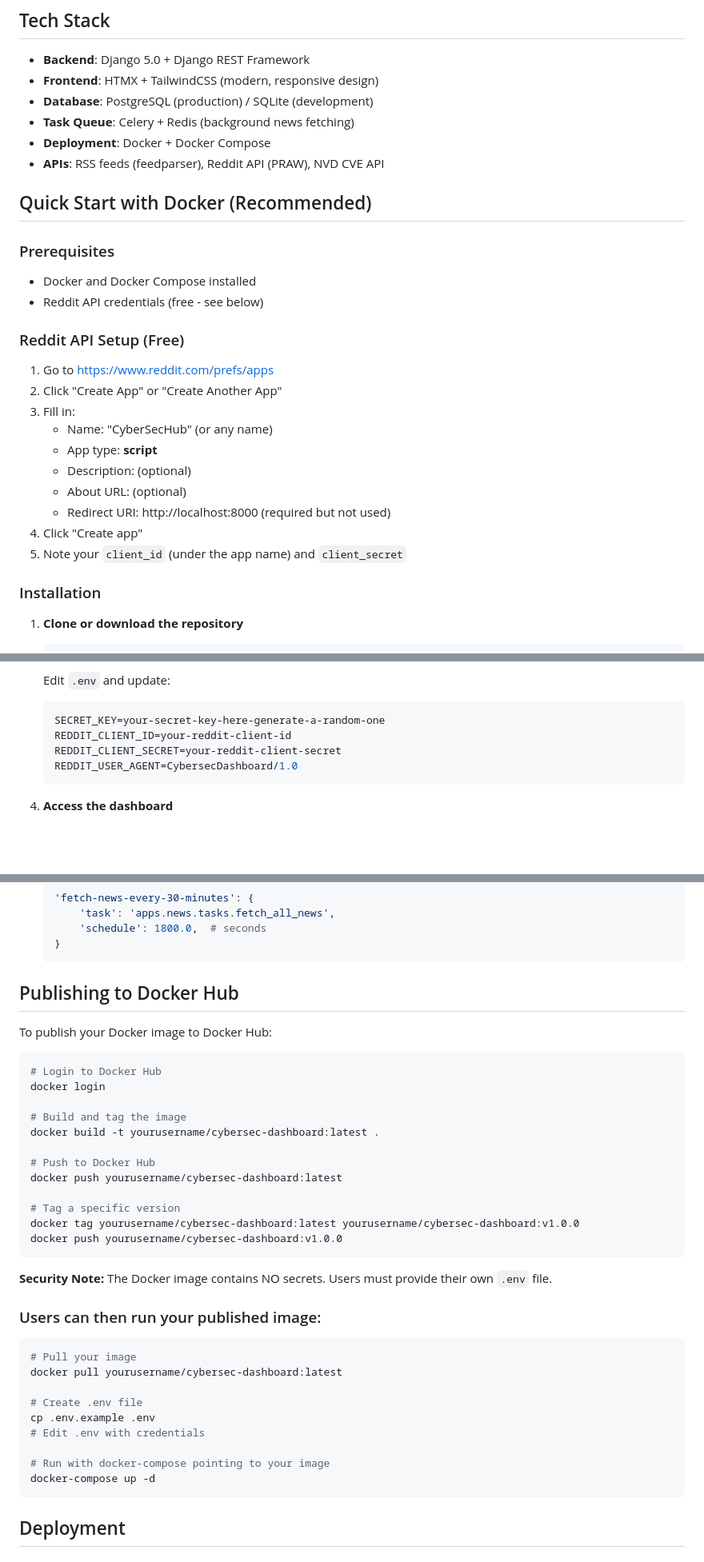
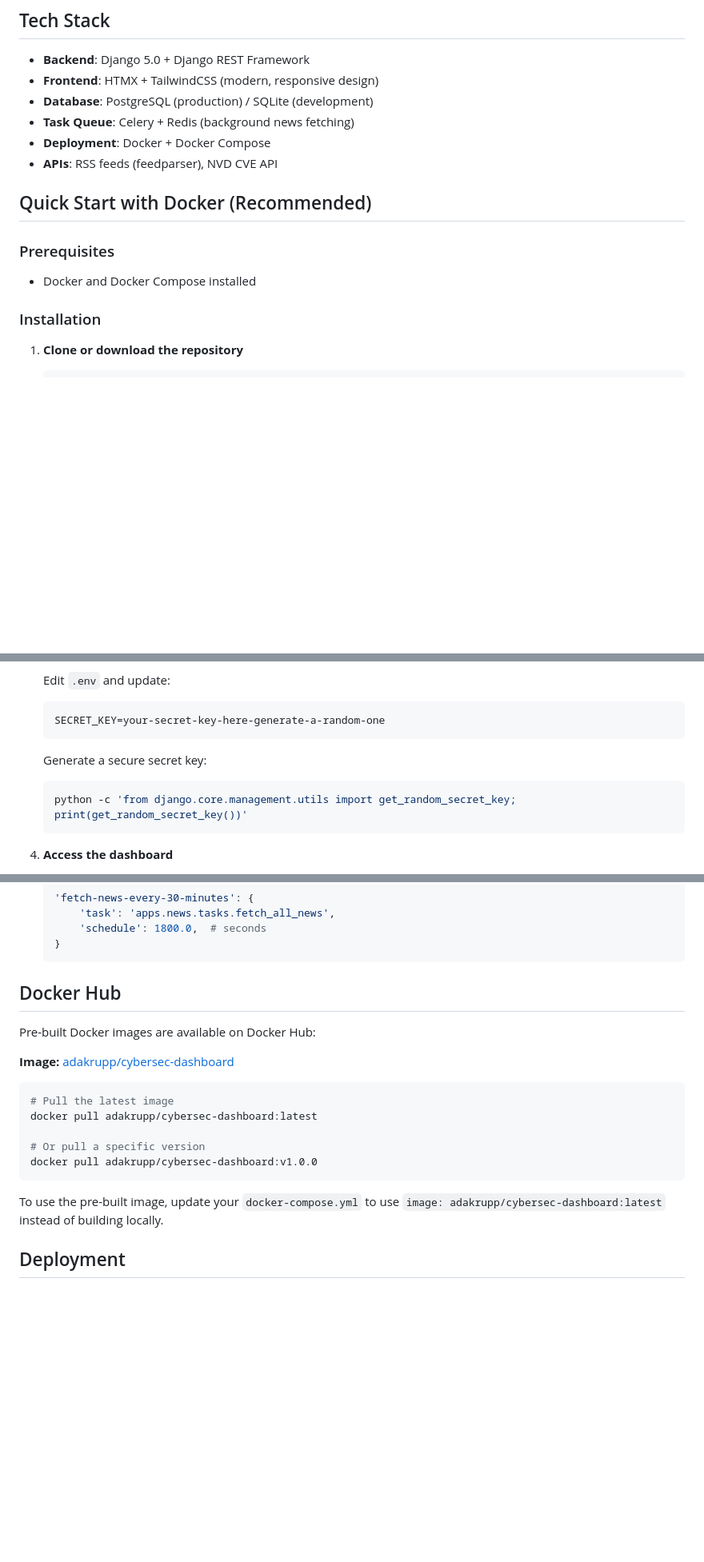
Before and after one commit to adakrupp/cybersec-dashboard, a Markdown page: README.md, 3 parts joined by grey strips. Shown at 80% size. Drawn GitHub-style; blank space fills up the shorter version.

Commit message:
Update README: Remove Reddit API references and fix grammar
Changes:
- Removed entire Reddit API Setup section (no longer needed with RSS feeds)
- Removed Reddit API credentials from environment variables
- Updated Tech Stack to remove PRAW mention
- Replaced "Publishing to Docker Hub" section with link to adakrupp/cybersec-dashboard
- Updated troubleshooting to remove Reddit API credential checks
- Fixed grammar: "Built with for" → "Built for"
- Removed double space in footer
- Cleaned up all Reddit API/PRAW references throughout document

README now reflects the current RSS-based implementation without Reddit API.

Co-Authored-By: Claude Sonnet 4.5 <noreply@anthropic.com>

````diff
--- a/README.md
+++ b/README.md
@@ -47,27 +47,13 @@ A comprehensive, self-hosted cybersecurity dashboard built with Django and HTMX.
 - **Database**: PostgreSQL (production) / SQLite (development)
 - **Task Queue**: Celery + Redis (background news fetching)
 - **Deployment**: Docker + Docker Compose
-- **APIs**: RSS feeds (feedparser), Reddit API (PRAW), NVD CVE API
+- **APIs**: RSS feeds (feedparser), NVD CVE API
 
 ## Quick Start with Docker (Recommended)
 
 ### Prerequisites
 
 - Docker and Docker Compose installed
-- Reddit API credentials (free - see below)
-
-### Reddit API Setup (Free)
-
-1. Go to https://www.reddit.com/prefs/apps
-2. Click "Create App" or "Create Another App"
-3. Fill in:
-   - Name: "CyberSecHub" (or any name)
-   - App type: **script**
-   - Description: (optional)
-   - About URL: (optional)
-   - Redirect URI: http://localhost:8000 (required but not used)
-4. Click "Create app"
-5. Note your `client_id` (under the app name) and `client_secret`
 
 ### Installation
 
@@ -94,9 +80,11 @@ A comprehensive, self-hosted cybersecurity dashboard built with Django and HTMX.
    Edit `.env` and update:
    ```env
    SECRET_KEY=your-secret-key-here-generate-a-random-one
-   REDDIT_CLIENT_ID=your-reddit-client-id
-   REDDIT_CLIENT_SECRET=your-reddit-client-secret
-   REDDIT_USER_AGENT=CybersecDashboard/1.0
+   ```
+
+   Generate a secure secret key:
+   ```bash
+   python -c 'from django.core.management.utils import get_random_secret_key; print(get_random_secret_key())'
    ```
 
 4. **Access the dashboard**
@@ -262,40 +247,21 @@ Background tasks are configured in `config/settings/base.py`:
   }
   ```
 
-## Publishing to Docker Hub
+## Docker Hub
 
-To publish your Docker image to Docker Hub:
+Pre-built Docker images are available on Docker Hub:
+
+**Image:** [adakrupp/cybersec-dashboard](https://hub.docker.com/r/adakrupp/cybersec-dashboard)
 
 ```bash
-# Login to Docker Hub
-docker login
+# Pull the latest image
+docker pull adakrupp/cybersec-dashboard:latest
 
-# Build and tag the image
-docker build -t yourusername/cybersec-dashboard:latest .
-
-# Push to Docker Hub
-docker push yourusername/cybersec-dashboard:latest
-
-# Tag a specific version
-docker tag yourusername/cybersec-dashboard:latest yourusername/cybersec-dashboard:v1.0.0
-docker push yourusername/cybersec-dashboard:v1.0.0
+# Or pull a specific version
+docker pull adakrupp/cybersec-dashboard:v1.0.0
 ```
 
-**Security Note:** The Docker image contains NO secrets. Users must provide their own `.env` file.
-
-### Users can then run your published image:
-
-```bash
-# Pull your image
-docker pull yourusername/cybersec-dashboard:latest
-
-# Create .env file
-cp .env.example .env
-# Edit .env with credentials
-
-# Run with docker-compose pointing to your image
-docker-compose up -d
-```
+To use the pre-built image, update your `docker-compose.yml` to use `image: adakrupp/cybersec-dashboard:latest` instead of building locally.
 
 ## Deployment
 
````
Also changed, not shown: other parts of README.md (+5 -7 lines).
